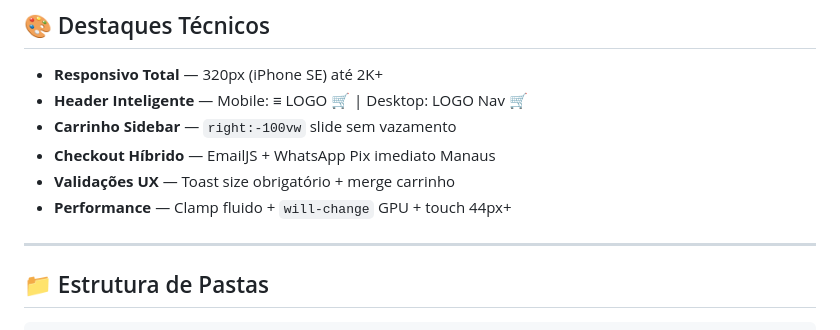
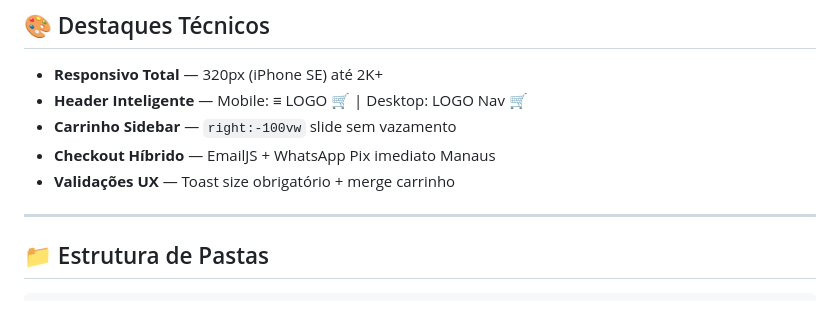
Before and after one commit to Hunterland/sup-aspecto, a Markdown page: README.md, the part around the change. GitHub-like rendering.

Commit message:
Remove performance details from README
Removed performance section from README.

```diff
--- a/README.md
+++ b/README.md
@@ -57,7 +57,6 @@ O site comercializa **drops exclusivos** (Cypher DHV, Nós Por Nois NPN) integra
 * **Carrinho Sidebar** — `right:-100vw` slide sem vazamento
 * **Checkout Híbrido** — EmailJS + WhatsApp Pix imediato Manaus
 * **Validações UX** — Toast size obrigatório + merge carrinho
-* **Performance** — Clamp fluido + `will-change` GPU + touch 44px+
 
 ***
 
```
